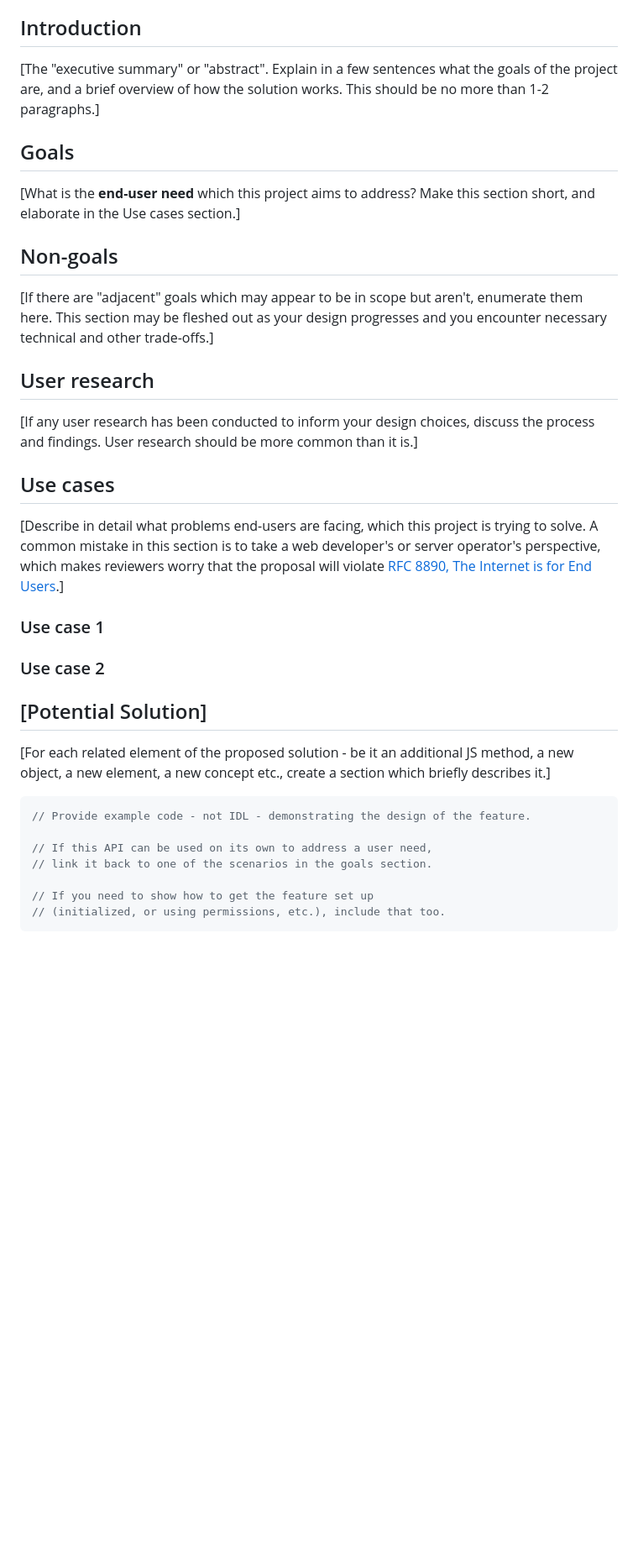
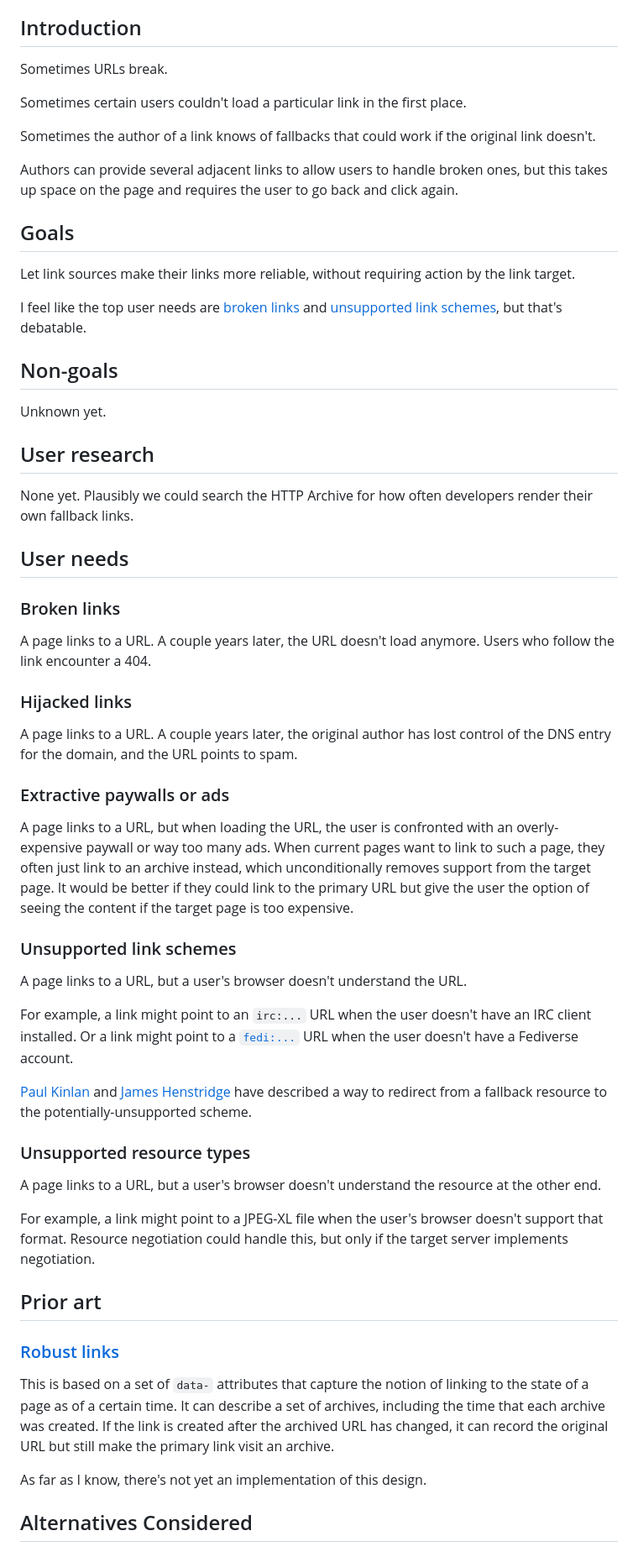
Before and after one commit to jyasskin/handling-unreliable-links, a Markdown page: README.md, the part around one of its changes. Shown at 84% size. Rendered like a GitHub page; blank space fills up the shorter version.

Commit message:
Draft an initial explainer.
Very draft.

````diff
--- a/README.md
+++ b/README.md
@@ -51,49 +43,87 @@ reference. Look for [brackets].
 
 ## Introduction
 
-[The "executive summary" or "abstract".
-Explain in a few sentences what the goals of the project are,
-and a brief overview of how the solution works.
-This should be no more than 1-2 paragraphs.]
+Sometimes URLs break.
+
+Sometimes certain users couldn't load a particular link in the first place.
+
+Sometimes the author of a link knows of fallbacks that could work if the original link doesn't.
+
+Authors can provide several adjacent links to allow users to handle broken ones,
+but this takes up space on the page and requires the user to go back and click again.
 
 ## Goals
 
-[What is the **end-user need** which this project aims to address? Make this section short, and
-elaborate in the Use cases section.]
+Let link sources make their links more reliable,
+without requiring action by the link target.
+
+I feel like the top user needs are
+[broken links](#broken-links) and [unsupported link schemes](#unsupported-link-schemes),
+but that's debatable.
 
 ## Non-goals
 
-[If there are "adjacent" goals which may appear to be in scope but aren't,
-enumerate them here. This section may be fleshed out as your design progresses and you encounter necessary technical and other trade-offs.]
+Unknown yet.
 
 ## User research
 
-[If any user research has been conducted to inform your design choices,
-discuss the process and findings. User research should be more common than it is.]
+None yet. Plausibly we could search the HTTP Archive for how often developers render their own fallback links.
 
-## Use cases
+## User needs
 
-[Describe in detail what problems end-users are facing, which this project is trying to solve. A
-common mistake in this section is to take a web developer's or server operator's perspective, which
-makes reviewers worry that the proposal will violate [RFC 8890, The Internet is for End
-Users](https://www.rfc-editor.org/rfc/rfc8890).]
+### Broken links
 
-### Use case 1
+A page links to a URL. A couple years later, the URL doesn't load anymore.
+Users who follow the link encounter a 404.
 
-### Use case 2
+### Hijacked links
 
-<!-- In your initial explainer, you shouldn't be attached or appear attached to any of the potential
-solutions you describe below this. -->
+A page links to a URL.
+A couple years later,
+the original author has lost control of the DNS entry for the domain,
+and the URL points to spam.
 
-## [Potential Solution]
+### Extractive paywalls or ads
 
-[For each related element of the proposed solution - be it an additional JS method, a new object, a new element, a new concept etc., create a section which briefly describes it.]
+A page links to a URL, but when loading the URL,
+the user is confronted with an overly-expensive paywall or way too many ads.
+When current pages want to link to such a page,
+they often just link to an archive instead,
+which unconditionally removes support from the target page.
+It would be better if they could link to the primary URL
+but give the user the option of seeing the content if the target page is too expensive.
 
-```js
-// Provide example code - not IDL - demonstrating the design of the feature.
+### Unsupported link schemes
 
-// If this API can be used on its own to address a user need,
-// link it back to one of the scenarios in the goals section.
+A page links to a URL, but a user's browser doesn't understand the URL.
 
-// If you need to show how to get the feature set up
-// (initialized, or using permissions, etc.), include that too.
+For example, a link might point to an `irc:...` URL
+when the user doesn't have an IRC client installed.
+Or a link might point to a [`fedi:...`](https://github.com/timbray/fedi-uri) URL
+when the user doesn't have a Fediverse account.
+
+[Paul Kinlan](https://paul.kinlan.me/detecting-if-a-url-scheme-can-be-handled/) and
+[James Henstridge](https://theblower.au/@jamesh/109376597447099245) have described
+a way to redirect from a fallback resource to the potentially-unsupported scheme.
+
+### Unsupported resource types
+
+A page links to a URL, but a user's browser doesn't understand the resource at the other end.
+
+For example, a link might point to a JPEG-XL file when the user's browser doesn't support that format.
+Resource negotiation could handle this, but only if the target server implements negotiation.
+
+## Prior art
+
+### [Robust links](https://robustlinks.org/spec/)
+
+This is based on a set of `data-` attributes that
+capture the notion of linking to the state of a page as of a certain time.
+It can describe a set of archives, including the time that each archive was created.
+If the link is created after the archived URL has changed,
+it can record the original URL but still make the primary link visit an archive.
+
+As far as I know, there's not yet an implementation of this design.
+
+## Alternatives Considered
+
````
Also changed, not shown: other parts of README.md (+23 -77 lines).
